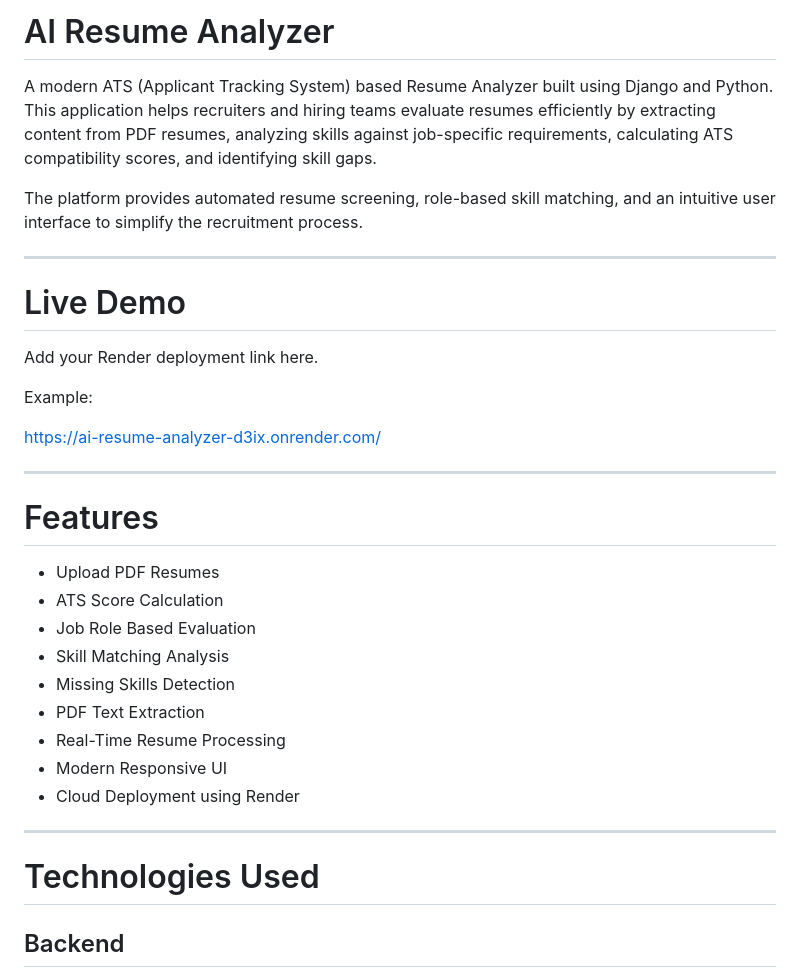
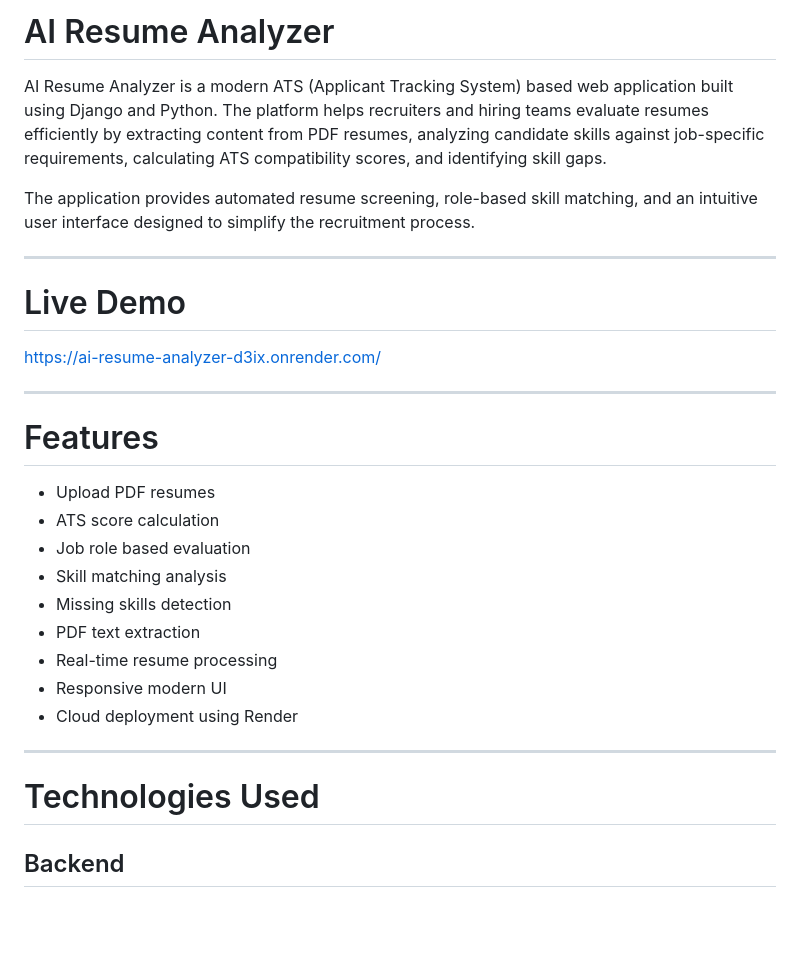
Before and after one commit to Yashwanthx03/AI-Resume-Analyzer, a Markdown page: README.md, the part around one of its changes. Drawn GitHub-style; blank space fills up the shorter version.

```diff
--- a/README.md
+++ b/README.md
@@ -1,36 +1,32 @@
-#  AI Resume Analyzer
+# AI Resume Analyzer
 
-A modern ATS (Applicant Tracking System) based Resume Analyzer built using Django and Python. This application helps recruiters and hiring teams evaluate resumes efficiently by extracting content from PDF resumes, analyzing skills against job-specific requirements, calculating ATS compatibility scores, and identifying skill gaps.
+AI Resume Analyzer is a modern ATS (Applicant Tracking System) based web application built using Django and Python. The platform helps recruiters and hiring teams evaluate resumes efficiently by extracting content from PDF resumes, analyzing candidate skills against job-specific requirements, calculating ATS compatibility scores, and identifying skill gaps.
 
-The platform provides automated resume screening, role-based skill matching, and an intuitive user interface to simplify the recruitment process.
+The application provides automated resume screening, role-based skill matching, and an intuitive user interface designed to simplify the recruitment process.
 
 ---
 
-#  Live Demo
-
-Add your Render deployment link here.
-
-Example:
+# Live Demo
 
 https://ai-resume-analyzer-d3ix.onrender.com/
 
 ---
 
-#  Features
+# Features
 
-*  Upload PDF Resumes
-*  ATS Score Calculation
-*  Job Role Based Evaluation
-*  Skill Matching Analysis
-*  Missing Skills Detection
-*  PDF Text Extraction
-*  Real-Time Resume Processing
-*  Modern Responsive UI
-*  Cloud Deployment using Render
+* Upload PDF resumes
+* ATS score calculation
+* Job role based evaluation
+* Skill matching analysis
+* Missing skills detection
+* PDF text extraction
+* Real-time resume processing
+* Responsive modern UI
+* Cloud deployment using Render
 
 ---
 
-#  Technologies Used
+# Technologies Used
 
 ## Backend
 
```
Also changed, not shown: other parts of README.md (+30 -23 lines).
